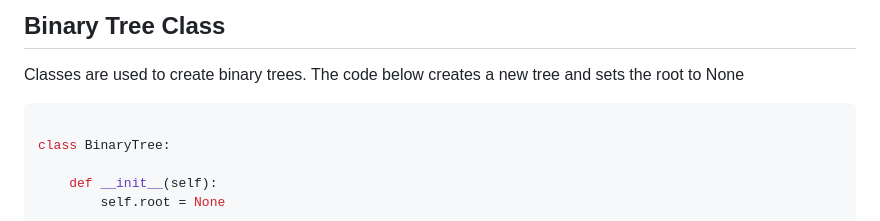
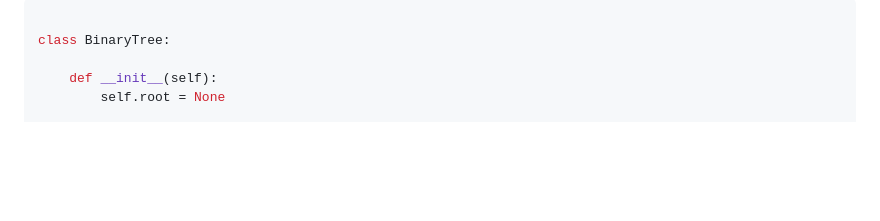
Before and after one commit to EnchiladaStyle/PersonalSoftwarePortfolio, a Markdown page: DataStructuresTutorial/binarytrees.md, the part around the change. GitHub-like rendering; blank space fills up the shorter version.

Commit message:
cleaned up some code

````diff
--- a/DataStructuresTutorial/binarytrees.md
+++ b/DataStructuresTutorial/binarytrees.md
@@ -1,7 +1,6 @@
 
 
-## Binary Tree Class
-Classes are used to create binary trees. The code below creates a new tree and sets the root to None
+
 
 ```python
 
````
